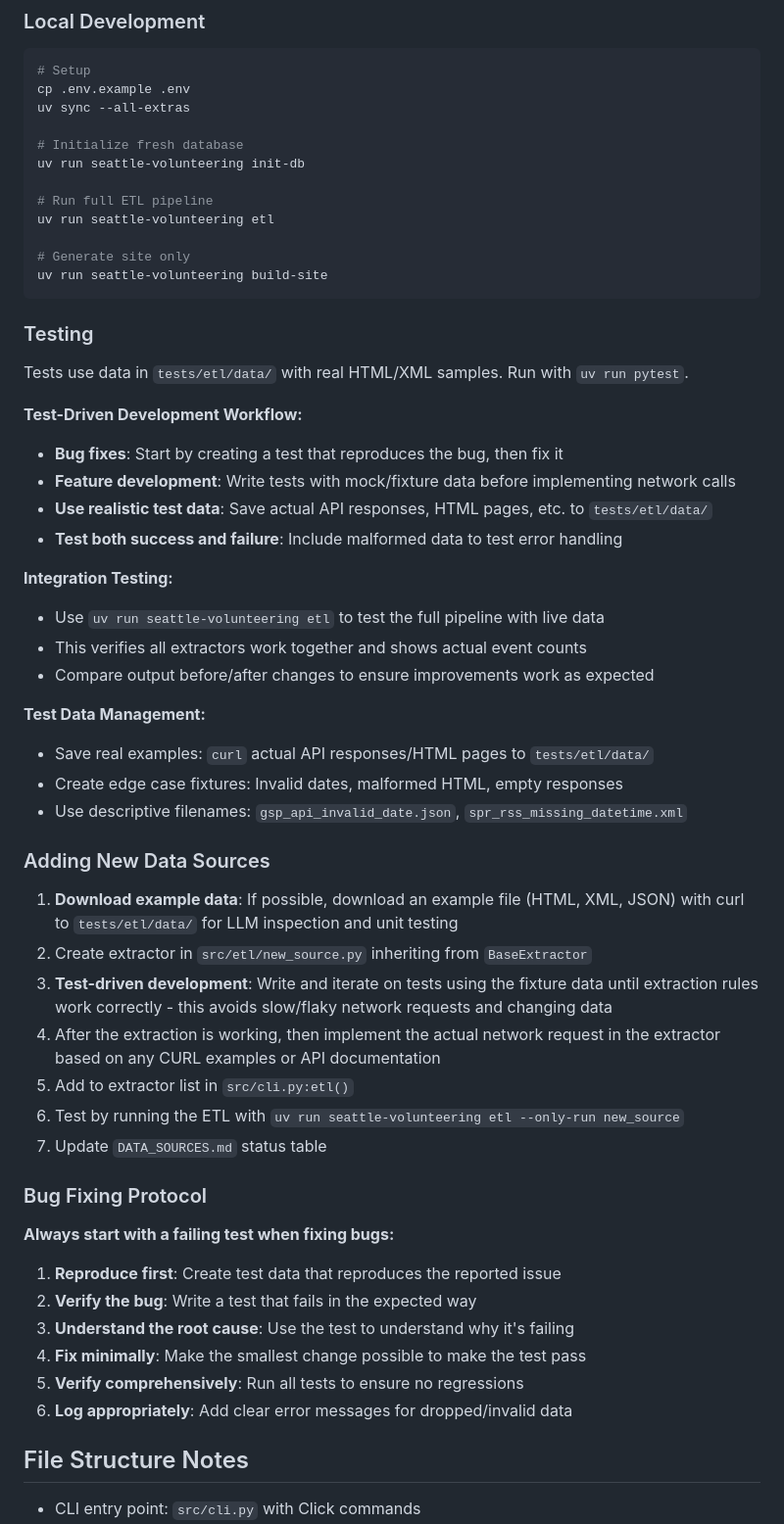
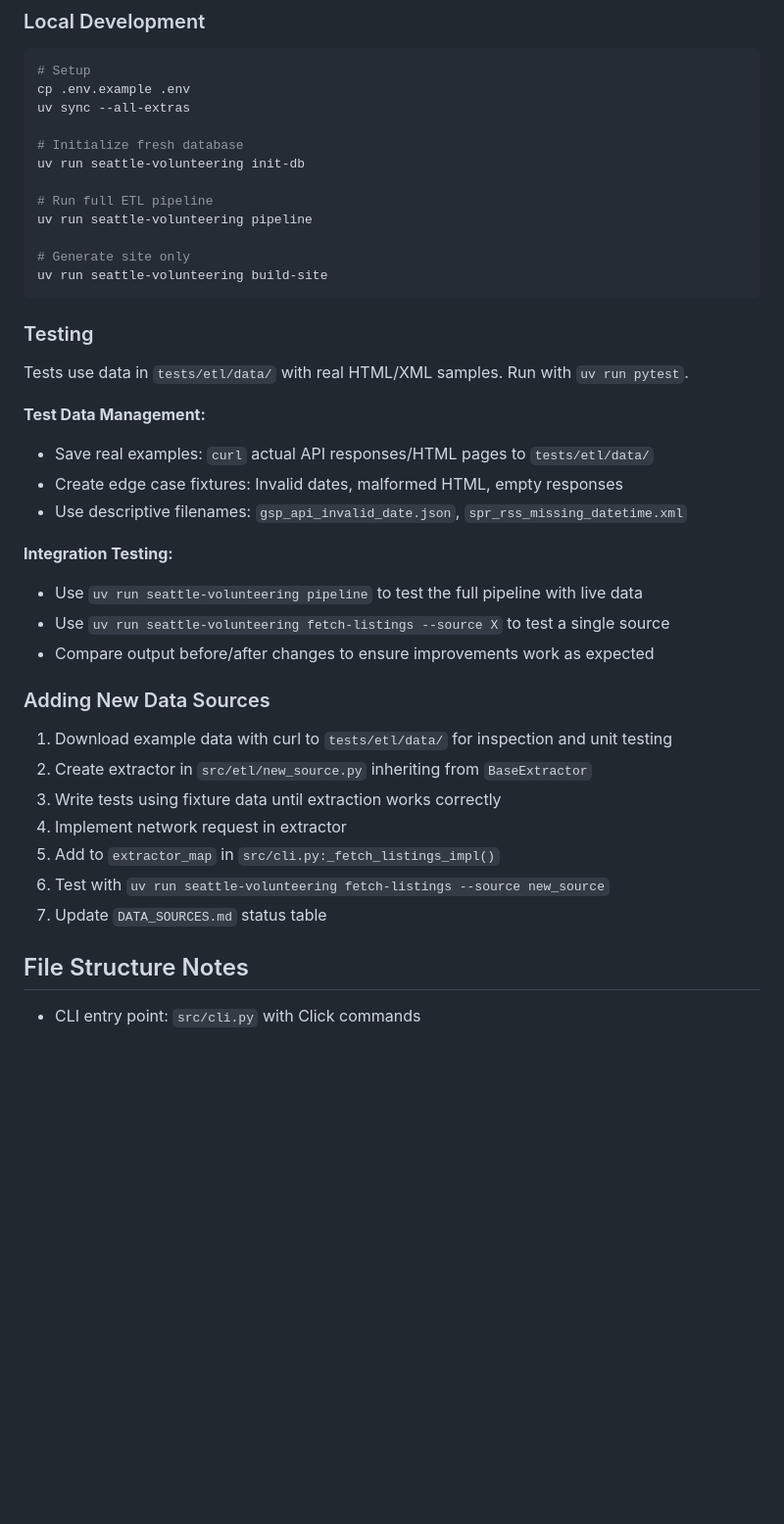
Before and after one commit to ktrnka/seattle-outdoor-volunteering, a Markdown page: .github/copilot-instructions.md, the part around one of its changes. Shown at 98% size. GitHub-like rendering; blank space fills up the shorter version.

Commit message:
Improving

```diff
--- a/.github/copilot-instructions.md
+++ b/.github/copilot-instructions.md
@@ -145,7 +156,7 @@ uv sync --all-extras
 uv run seattle-volunteering init-db
 
 # Run full ETL pipeline
-uv run seattle-volunteering etl
+uv run seattle-volunteering pipeline
 
 # Generate site only
 uv run seattle-volunteering build-site
@@ -154,39 +165,24 @@ uv run seattle-volunteering build-site
 ### Testing
 Tests use data in `tests/etl/data/` with real HTML/XML samples. Run with `uv run pytest`.
 
-**Test-Driven Development Workflow:**
-- **Bug fixes**: Start by creating a test that reproduces the bug, then fix it
-- **Feature development**: Write tests with mock/fixture data before implementing network calls
-- **Use realistic test data**: Save actual API responses, HTML pages, etc. to `tests/etl/data/`
-- **Test both success and failure**: Include malformed data to test error handling
-
-**Integration Testing:**
-- Use `uv run seattle-volunteering etl` to test the full pipeline with live data
-- This verifies all extractors work together and shows actual event counts
-- Compare output before/after changes to ensure improvements work as expected
-
 **Test Data Management:**
 - Save real examples: `curl` actual API responses/HTML pages to `tests/etl/data/`
 - Create edge case fixtures: Invalid dates, malformed HTML, empty responses
 - Use descriptive filenames: `gsp_api_invalid_date.json`, `spr_rss_missing_datetime.xml`
 
+**Integration Testing:**
+- Use `uv run seattle-volunteering pipeline` to test the full pipeline with live data
+- Use `uv run seattle-volunteering fetch-listings --source X` to test a single source
+- Compare output before/after changes to ensure improvements work as expected
+
 ### Adding New Data Sources
-1. **Download example data**: If possible, download an example file (HTML, XML, JSON) with curl to `tests/etl/data/` for LLM inspection and unit testing
+1. Download example data with curl to `tests/etl/data/` for inspection and unit testing
 2. Create extractor in `src/etl/new_source.py` inheriting from `BaseExtractor`
-3. **Test-driven development**: Write and iterate on tests using the fixture data until extraction rules work correctly - this avoids slow/flaky network requests and changing data
-4. After the extraction is working, then implement the actual network request in the extractor based on any CURL examples or API documentation
-5. Add to extractor list in `src/cli.py:etl()`
-6. Test by running the ETL with `uv run seattle-volunteering etl --only-run new_source`
+3. Write tests using fixture data until extraction works correctly
+4. Implement network request in extractor
+5. Add to `extractor_map` in `src/cli.py:_fetch_listings_impl()`
+6. Test with `uv run seattle-volunteering fetch-listings --source new_source`
 7. Update `DATA_SOURCES.md` status table
-
-### Bug Fixing Protocol
-**Always start with a failing test when fixing bugs:**
-1. **Reproduce first**: Create test data that reproduces the reported issue
-2. **Verify the bug**: Write a test that fails in the expected way
-3. **Understand the root cause**: Use the test to understand why it's failing
-4. **Fix minimally**: Make the smallest change possible to make the test pass
-5. **Verify comprehensively**: Run all tests to ensure no regressions
-6. **Log appropriately**: Add clear error messages for dropped/invalid data
 
 ## File Structure Notes
 - CLI entry point: `src/cli.py` with Click commands
```
Also changed, not shown: other parts of .github/copilot-instructions.md (+17 -6 lines).
